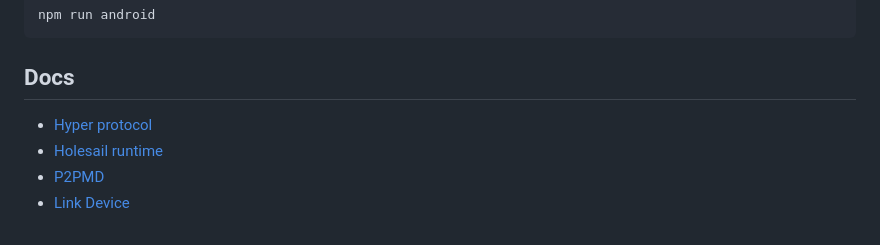
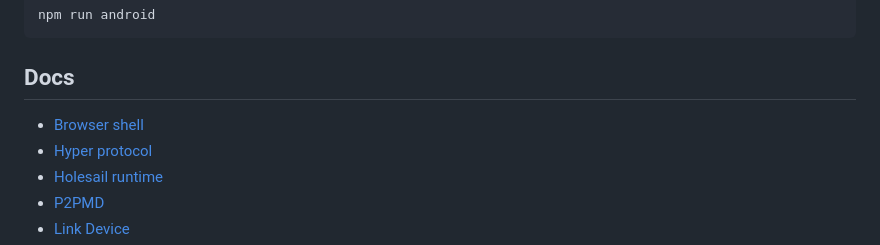
Before and after one commit to p2plabsxyz/peersky-mobile, a Markdown page: README.md, the part around the change. GitHub-like rendering.

Commit message:
docs: document browser shell architecture

```diff
--- a/README.md
+++ b/README.md
@@ -95,6 +95,7 @@ npm run android
 
 ## Docs
 
+- [Browser shell](docs/browser-shell.md)
 - [Hyper protocol](docs/hyper.md)
 - [Holesail runtime](docs/holesail.md)
 - [P2PMD](docs/p2pmd.md)
```
Also changed, not shown: docs/browser-shell.md (added, +138 -0 lines).
